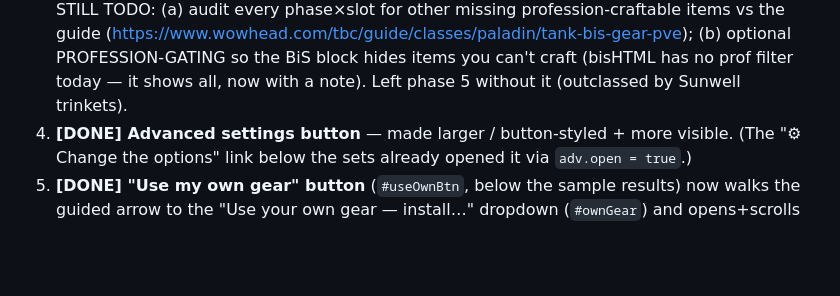
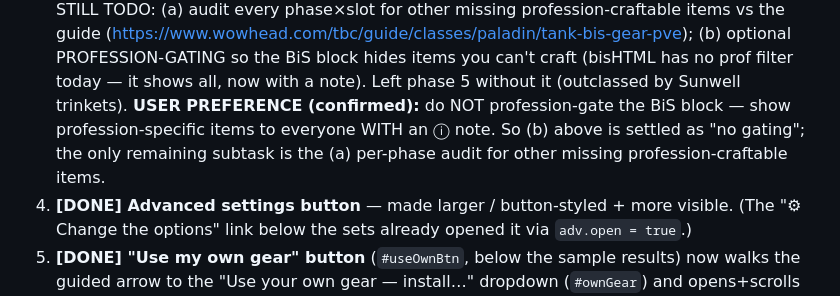
Before and after one commit to NPC6388/Lollerskates-Tankadin-Gear-Sim, a Markdown page: SESSION_LOG.md, the part around the change. GitHub-like rendering; blank space fills up the shorter version.

```diff
--- a/SESSION_LOG.md
+++ b/SESSION_LOG.md
@@ -22,6 +22,9 @@ User batch (logged here; "do what you can for now"):
    guide (https://www.wowhead.com/tbc/guide/classes/paladin/tank-bis-gear-pve); (b) optional PROFESSION-GATING
    so the BiS block hides items you can't craft (bisHTML has no prof filter today — it shows all, now with a
    note). Left phase 5 without it (outclassed by Sunwell trinkets).
+   **USER PREFERENCE (confirmed):** do NOT profession-gate the BiS block — show profession-specific items to
+   everyone WITH an ⓘ note. So (b) above is settled as "no gating"; the only remaining subtask is the (a)
+   per-phase audit for other missing profession-craftable items.
 4. **[DONE] Advanced settings button** — made larger / button-styled + more visible. (The "⚙ Change the
    options" link below the sets already opened it via `adv.open = true`.)
 5. **[DONE] "Use my own gear" button** (`#useOwnBtn`, below the sample results) now walks the guided arrow to
```
Also changed, not shown: CHANGELOG.md (+9 -0 lines).
